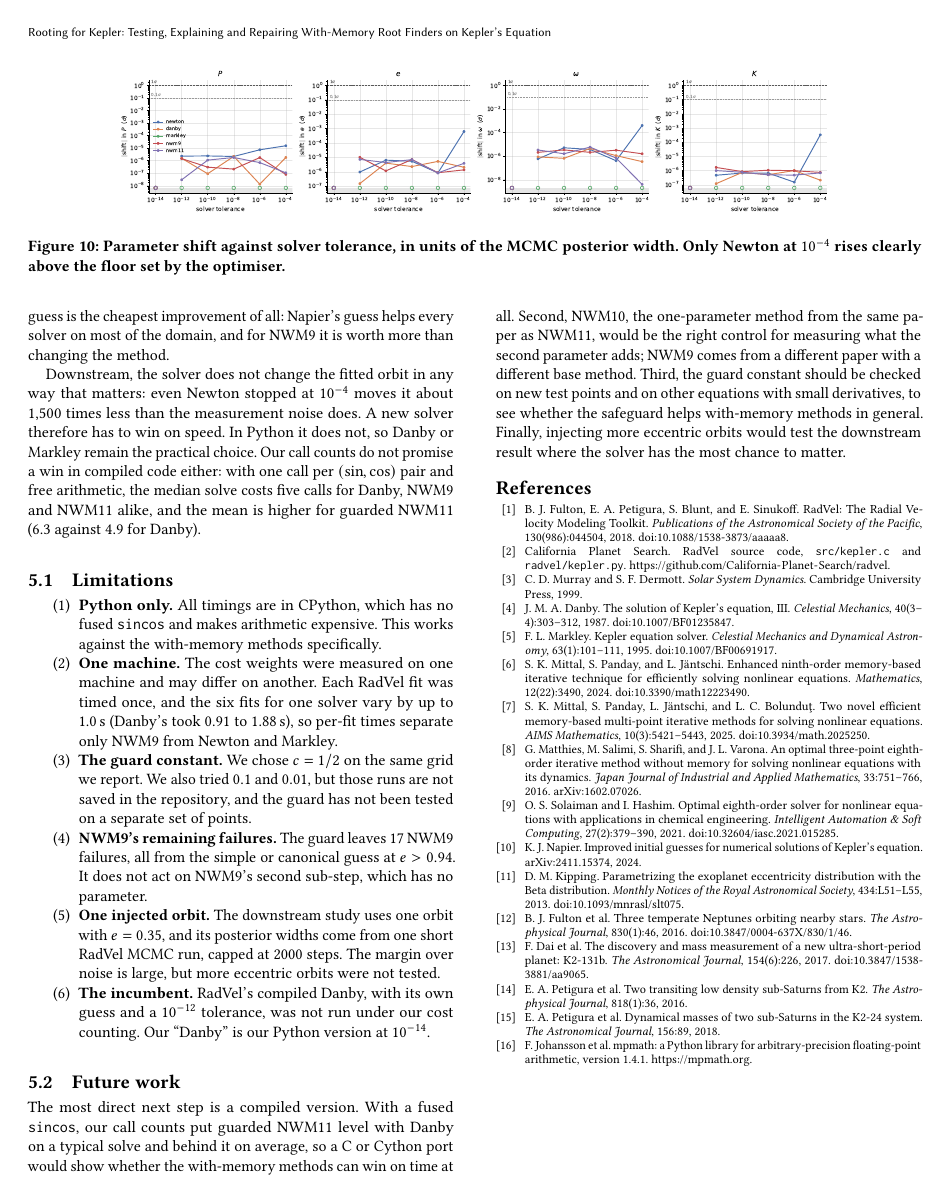
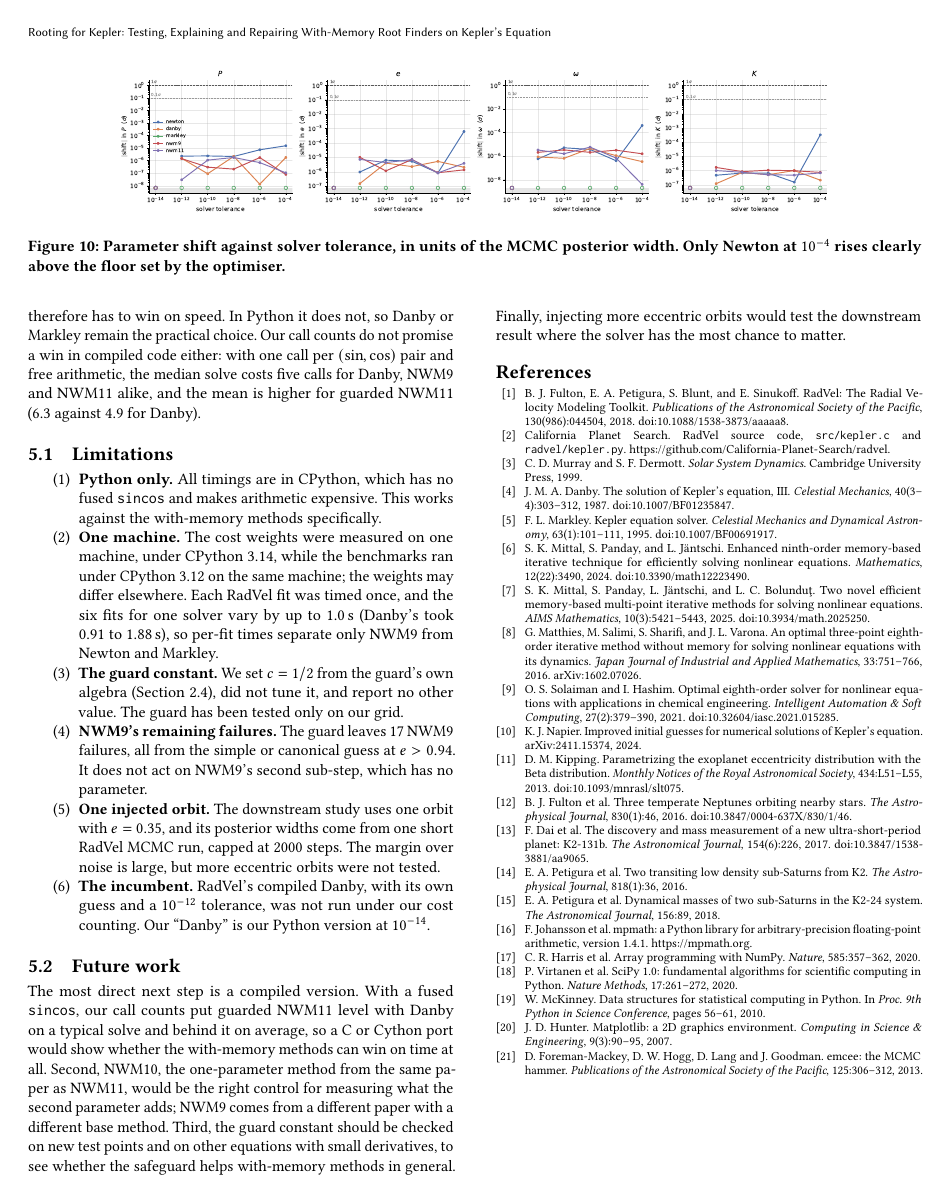
Before and after one commit to kittocatto1/CSE402-Rooting-for-Kepler-, a LaTeX paper (report/main.tex): page 11 of 11. Compiled offline with pdfLaTeX.

Commit message:
Report: cite the software used, drop the unsaved guard sweep, fit 11 pages
Also fixes Danby's DOI in solvers/danby.py (the old one pointed at an
unrelated 1980 paper) and states why c = 1/2 in safeguarded.py.

```diff
--- a/report/main.tex
+++ b/report/main.tex
@@ -1124,15 +1127,15 @@ for guarded NWM11 (6.3 against 4.9 for Danby).
 \item \textbf{Python only.} All timings are in CPython, which has no fused
       \texttt{sincos} and makes arithmetic expensive. This works against
       the with-memory methods specifically.
-\item \textbf{One machine.} The cost weights were measured on one machine
-      and may differ on another. Each RadVel fit was timed once, and
+\item \textbf{One machine.} The cost weights were measured on one machine,
+      under CPython 3.14, while the benchmarks ran under CPython 3.12 on
+      the same machine; the weights may differ elsewhere. Each RadVel fit was timed once, and
       the six fits for one solver vary by up to 1.0\,s (Danby's took
       0.91 to 1.88\,s), so per-fit times separate only NWM9 from Newton
       and Markley.
-\item \textbf{The guard constant.} We chose $c = 1/2$ on the same grid we
-      report. We also tried $0.1$ and $0.01$, but those runs are not
-      saved in the repository, and the guard has not been tested on a
-      separate set of points.
+\item \textbf{The guard constant.} We set $c = 1/2$ from the guard's
+      own algebra (Section~\ref{sec:guard}), did not tune it, and report
+      no other value. The guard has been tested only on our grid.
 \item \textbf{NWM9's remaining failures.} The guard leaves 17 NWM9
       failures, all from the simple or canonical guess at $e > 0.94$. It
       does not act on NWM9's second sub-step, which has no parameter.
@@ -1258,6 +1261,32 @@ F.~Johansson et al.
 mpmath: a Python library for arbitrary-precision floating-point
 arithmetic, version 1.4.1. \url{https://mpmath.org}.
 
+\bibitem{numpy}
+C.~R. Harris et al.
+Array programming with NumPy.
+\emph{Nature}, 585:357--362, 2020.
+
+\bibitem{scipy}
+P.~Virtanen et al.
+SciPy 1.0: fundamental algorithms for scientific computing in Python.
+\emph{Nature Methods}, 17:261--272, 2020.
+
+\bibitem{pandas}
+W.~McKinney.
+Data structures for statistical computing in Python.
+In \emph{Proc.\ 9th Python in Science Conference}, pages 56--61, 2010.
+
+\bibitem{matplotlib}
+J.~D. Hunter.
+Matplotlib: a 2D graphics environment.
+\emph{Computing in Science \& Engineering}, 9(3):90--95, 2007.
+
+\bibitem{emcee}
+D.~Foreman-Mackey, D.~W. Hogg, D.~Lang and J.~Goodman.
+emcee: the MCMC hammer.
+\emph{Publications of the Astronomical Society of the Pacific},
+125:306--312, 2013.
+
 \end{thebibliography}
 
 \end{document}
```
Also changed, not shown: report/main.tex (9 more changed lines), 2 other files.
